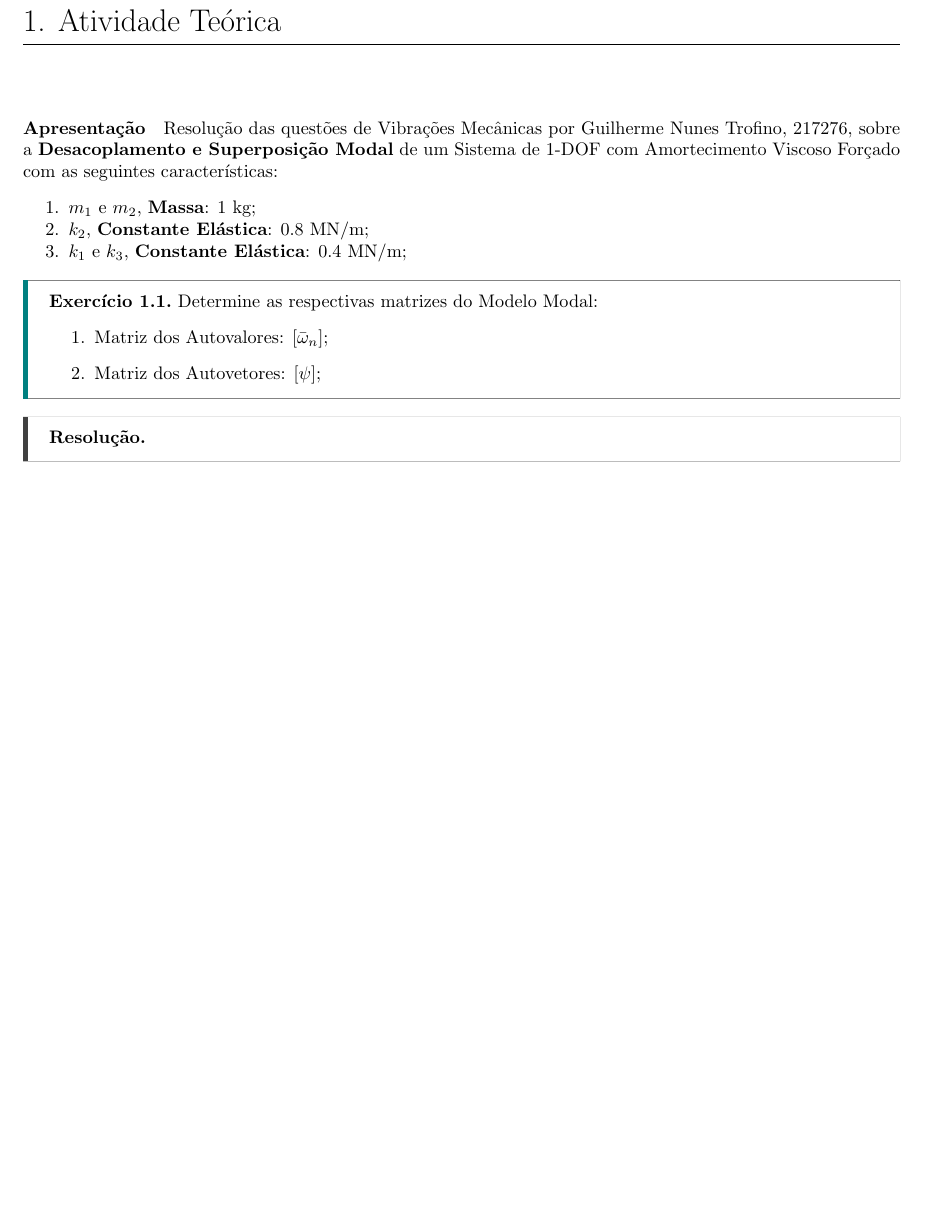
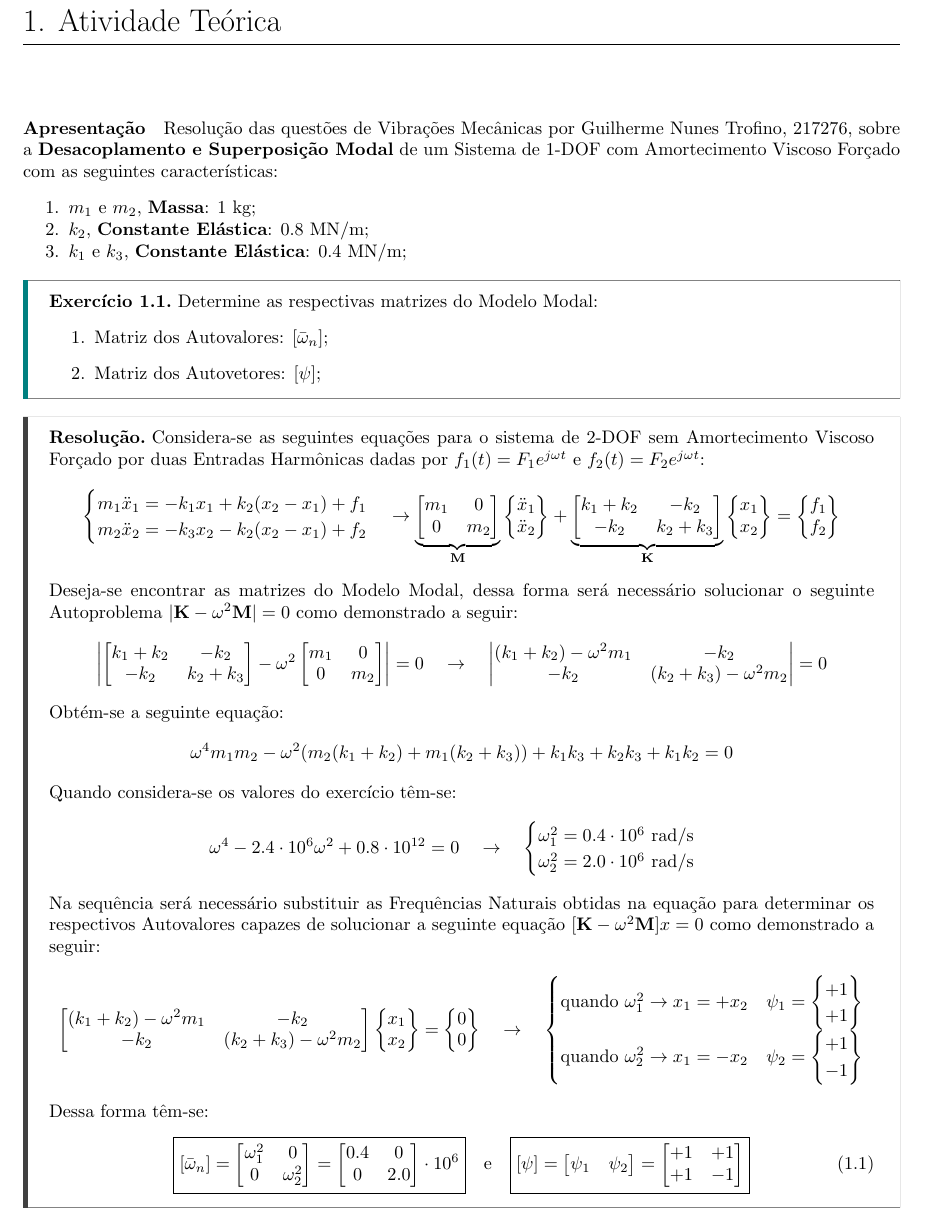
Before and after one commit to tr0fin0/classes_unicamp, a LaTeX problem sheet (em607/exercise 3/em607_ex03.tex): part of page 2 of 14, cut so that both start at the same text, the shorter picture padded with empty space. Compiled offline with pdfLaTeX.

Commit message:
✨ add resolution exercise 1

```diff
--- a/em607/exercise 3/em607_ex03.tex
+++ b/em607/exercise 3/em607_ex03.tex
@@ -44,7 +44,69 @@
     \end{enumerate}
 \end{exercise}
 \begin{resolution}
-
+    Considera-se as seguintes equações para o sistema de 2-DOF sem Amortecimento Viscoso Forçado por duas Entradas Harmônicas dadas por $f_1(t) = F_1 e^{j\omega t}$ e $f_2(t) = F_2 e^{j\omega t}$:
+    \begin{equation*}
+        \begin{cases}
+            m_1 \ddot{x}_1 = -k_1 x_1 + k_2 (x_2 - x_1) + f_1\\
+            m_2 \ddot{x}_2 = -k_3 x_2 - k_2 (x_2 - x_1) + f_2\\
+        \end{cases}
+        \to
+        \underbrace{\begin{bmatrix} m_1 & 0\\ 0 & m_2\end{bmatrix}}_{\mathbf{M}}
+        \begin{Bmatrix} \ddot{x}_1\\ \ddot{x}_2\end{Bmatrix} +
+        \underbrace{\begin{bmatrix} k_1 + k_2 & -k_2\\ -k_2 & k_2 + k_3\end{bmatrix}}_{\mathbf{K}}
+        \begin{Bmatrix} x_1\\ x_2\end{Bmatrix} =
+        \begin{Bmatrix} f_1\\f_2\end{Bmatrix}
+    \end{equation*}
+    Deseja-se encontrar as matrizes do Modelo Modal, dessa forma será necessário solucionar o seguinte Autoproblema $|\mathbf{K} - \omega^2\mathbf{M}| = 0$ como demonstrado a seguir:
+    \begin{equation*}
+        \begin{vmatrix}
+            \begin{bmatrix} k_1 + k_2 & -k_2\\ -k_2 & k_2 + k_3\end{bmatrix}
+            -\omega^2 \begin{bmatrix} m_1 & 0\\ 0 & m_2\end{bmatrix}
+        \end{vmatrix} = 0
+        \quad\to\quad
+        \begin{vmatrix}
+            (k_1 + k_2) - \omega^2 m_1 & -k_2\\
+            -k_2 & (k_2 + k_3) - \omega^2 m_2\\
+        \end{vmatrix} = 0
+    \end{equation*}
+    Obtém-se a seguinte equação:
+    \begin{equation*}
+        \omega^4 m_1 m_2 - \omega^2 (m_2(k_1 + k_2) + m_1(k_2 + k_3)) + k_1 k_3 + k_2 k_3 + k_1 k_2 = 0
+    \end{equation*}
+    Quando considera-se os valores do exercício têm-se:
+    \begin{equation*}
+        \omega^4 - 2.4\cdot 10^{6} \omega^2 + 0.8\cdot 10^{12} = 0
+        \quad \to \quad
+        \begin{cases}
+            \omega_1^2 = 0.4\cdot 10^{6}\text{ rad/s}\\
+            \omega_2^2 = 2.0\cdot 10^{6}\text{ rad/s}
+        \end{cases}
+    \end{equation*}
+    Na sequência será necessário substituir as Frequências Naturais obtidas na equação para determinar os respectivos Autovalores capazes de solucionar a seguinte equação $[\mathbf{K} - \omega^2\mathbf{M}]{x} = {0}$ como demonstrado a seguir:
+    \begin{equation*}
+        \begin{bmatrix} (k_1 + k_2) - \omega^2 m_1 & -k_2\\ -k_2 & (k_2 + k_3) - \omega^2 m_2\\\end{bmatrix}
+        \begin{Bmatrix} x_1 \\ x_2\end{Bmatrix} =
+        \begin{Bmatrix} 0 \\ 0\end{Bmatrix}
+        \quad \to \quad
+        \begin{cases}
+            \text{quando } \omega_1^2 \to x_1 = +x_2 & \psi_1 = \begin{Bmatrix} +1\\ +1\end{Bmatrix}\\
+            \text{quando } \omega_2^2 \to x_1 = -x_2 & \psi_2 = \begin{Bmatrix} +1\\ -1\end{Bmatrix}
+        \end{cases}
+    \end{equation*}
+    Dessa forma têm-se:
+    \begin{equation}
+        \boxed{
+            [\bar{\omega}_n] =
+            \begin{bmatrix} \omega_1^2 & 0\\ 0 & \omega_2^2\end{bmatrix} =
+            \begin{bmatrix} 0.4 & 0\\ 0 & 2.0\end{bmatrix} \cdot 10^6
+        }
+        \quad\text{e}\quad
+        \boxed{
+            [\psi] =
+            \begin{bmatrix} \psi_1 & \psi_2\end{bmatrix} =
+            \begin{bmatrix} +1 & +1\\ +1 & -1\end{bmatrix}
+        }
+    \end{equation}
 \end{resolution}
 
 
```
